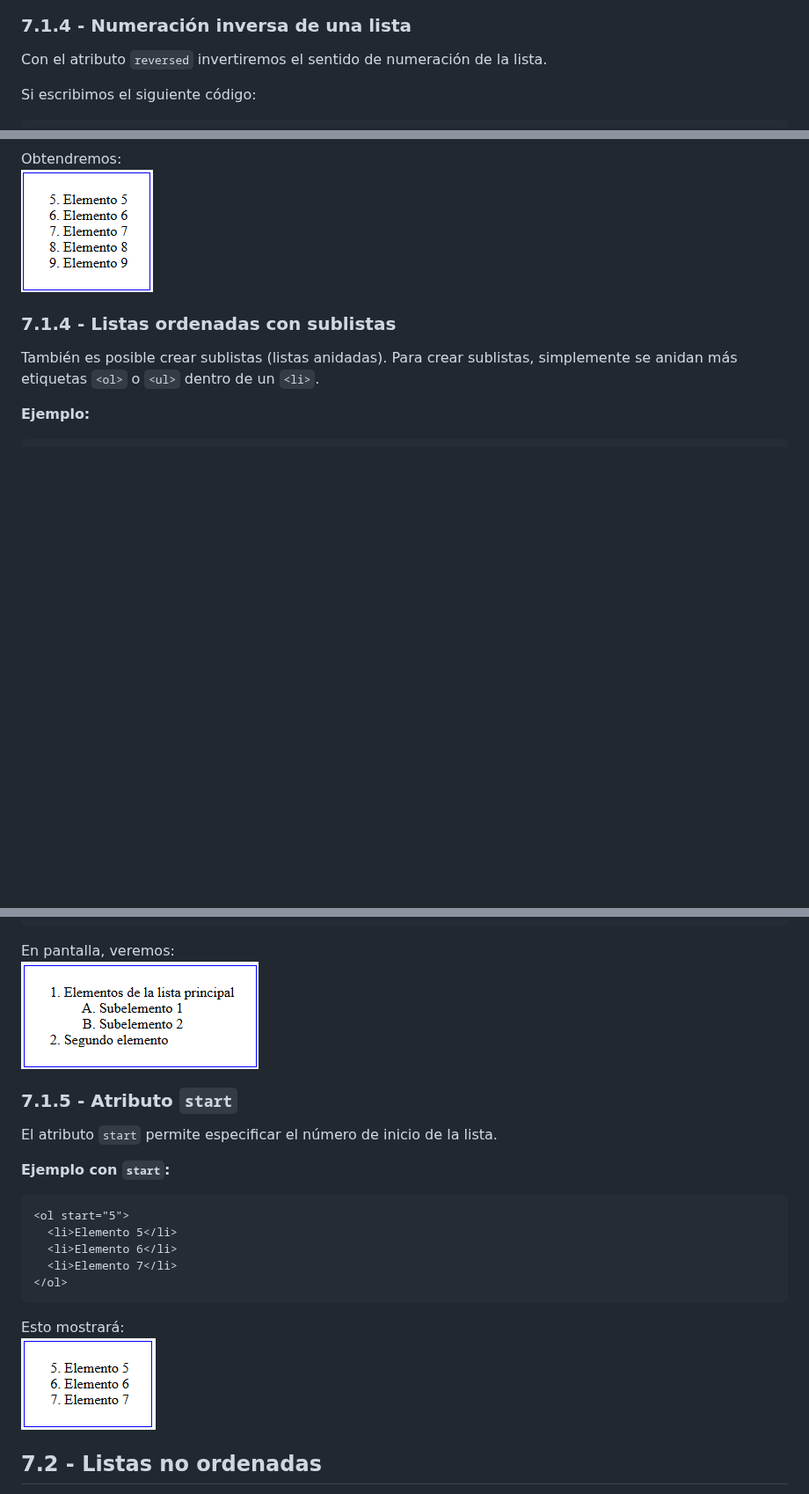
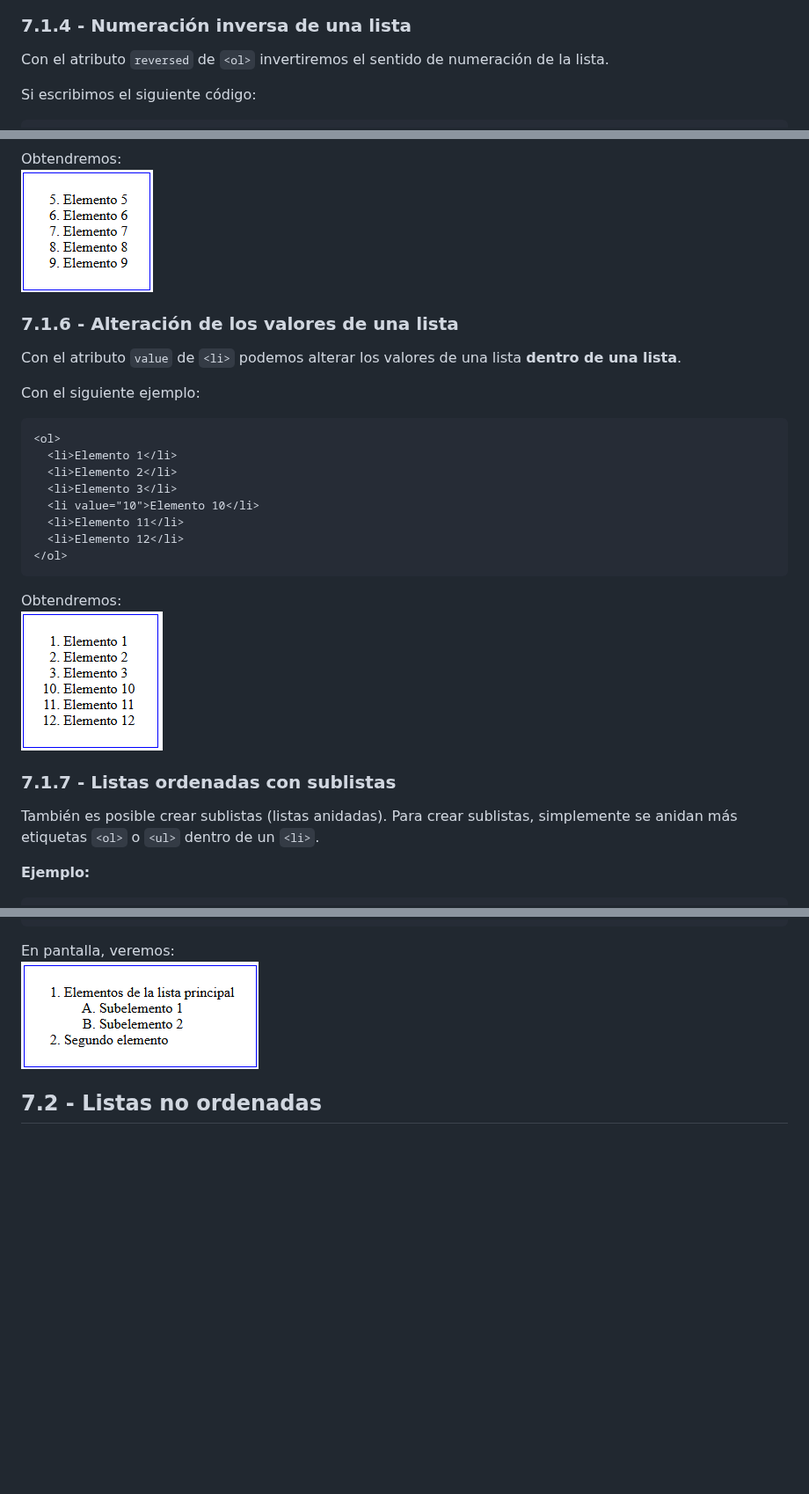
Before and after one commit to javieregeablasco/DIW, a Markdown page: UT. 2 - Repaso HTML5 y CSS3/UT. 2.1 - HTML5.md, 3 parts joined by grey strips. Shown at 88% size. Rendered like a GitHub page; blank space fills up the shorter version.

Commit message:
Feb 24, 2025, 9:31 AM

````diff
--- a/UT. 2 - Repaso HTML5 y CSS3/UT. 2.1 - HTML5.md
+++ b/UT. 2 - Repaso HTML5 y CSS3/UT. 2.1 - HTML5.md
@@ -440,7 +440,7 @@ Obtendremos el siguiente resultado en pantalla:
 <img src="./img/ol.png">
 
 ### 7.1.4 - Numeración inversa de una lista
-Con el atributo `reversed` invertiremos el sentido de numeración de la lista.
+Con el atributo `reversed` de `<ol>` invertiremos el sentido de numeración de la lista.
 
 Si escribimos el siguiente código:
 ```html
@@ -471,9 +471,25 @@ Si escribimos el siguiente código:
 Obtendremos:
 <img src="./img/ol 5.png">
 
+### 7.1.6 - Alteración de los valores de una lista
+Con el atributo `value` de `<li>` podemos alterar los valores de una lista **dentro de una lista**.
 
+Con el siguiente ejemplo:
+```html
+<ol>
+  <li>Elemento 1</li>
+  <li>Elemento 2</li>
+  <li>Elemento 3</li>
+  <li value="10">Elemento 10</li>
+  <li>Elemento 11</li>
+  <li>Elemento 12</li>
+</ol>
+```
 
-### 7.1.4 - Listas ordenadas con sublistas
+Obtendremos:
+<img src="./img/ol 6.png">
+
+### 7.1.7 - Listas ordenadas con sublistas
 
 También es posible crear sublistas (listas anidadas). Para crear sublistas, simplemente se anidan más etiquetas `<ol>` o `<ul>` dentro de un `<li>`.
 
@@ -493,22 +509,6 @@ También es posible crear sublistas (listas anidadas). Para crear sublistas, sim
 
 En pantalla, veremos:
 <img src="./img/ol 2.png">
-
-### 7.1.5 - Atributo `start`
-El atributo `start` permite especificar el número de inicio de la lista.
-
-**Ejemplo con `start`:**
-
-```html
-<ol start="5">
-  <li>Elemento 5</li>
-  <li>Elemento 6</li>
-  <li>Elemento 7</li>
-</ol>
-```
-
-Esto mostrará:
-<img src="./img/ol 3.png">
 
 ## 7.2 - Listas no ordenadas
 
````
Also changed, not shown: other parts of UT. 2 - Repaso HTML5 y CSS3/UT. 2.1 - HTML5.md (+1 -1 lines).
